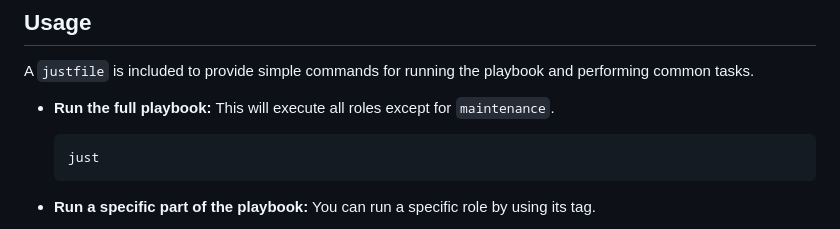
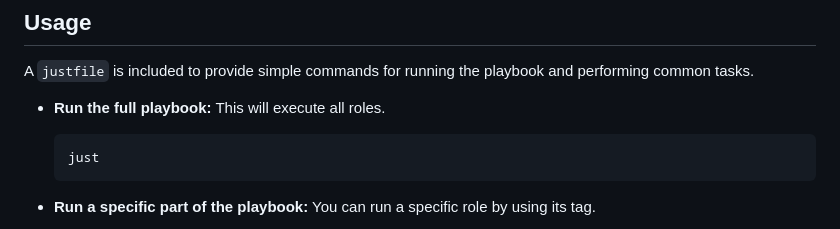
Before and after one commit to confuzeus/simple-django, a Markdown page: ansible/README.md, the part around the change. Rendered like a GitHub page.

````diff
--- a/ansible/README.md
+++ b/ansible/README.md
@@ -61,7 +61,7 @@ This playbook is organized into several roles, each responsible for a specific a
 A `justfile` is included to provide simple commands for running the playbook and performing common tasks.
 
 - **Run the full playbook:**
-  This will execute all roles except for `maintenance`.
+  This will execute all roles.
 
   ```sh
   just
````
